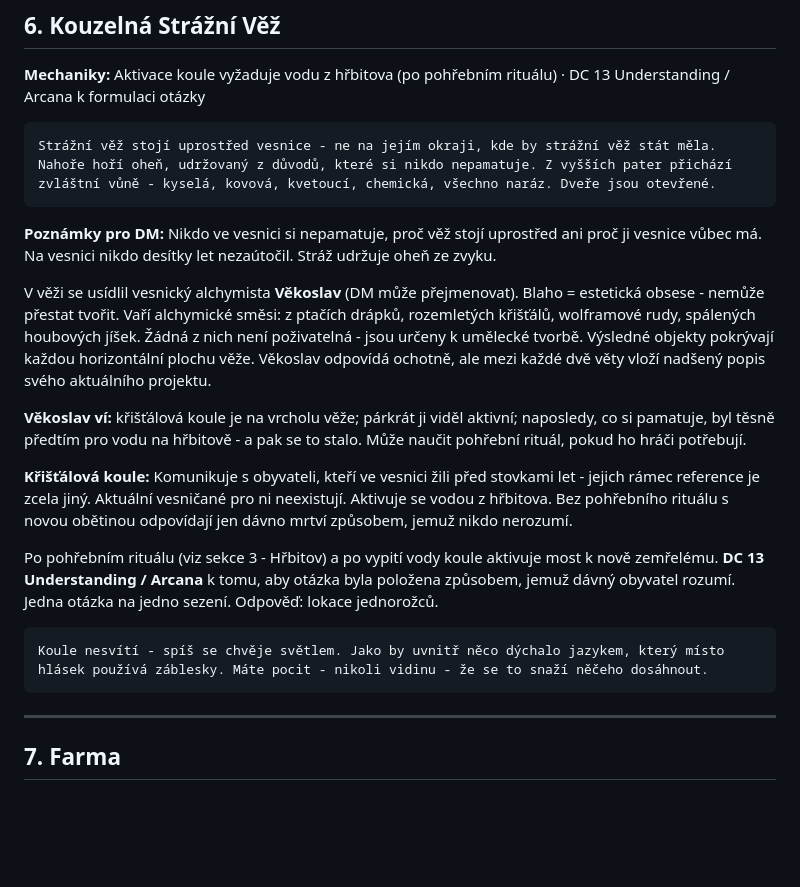
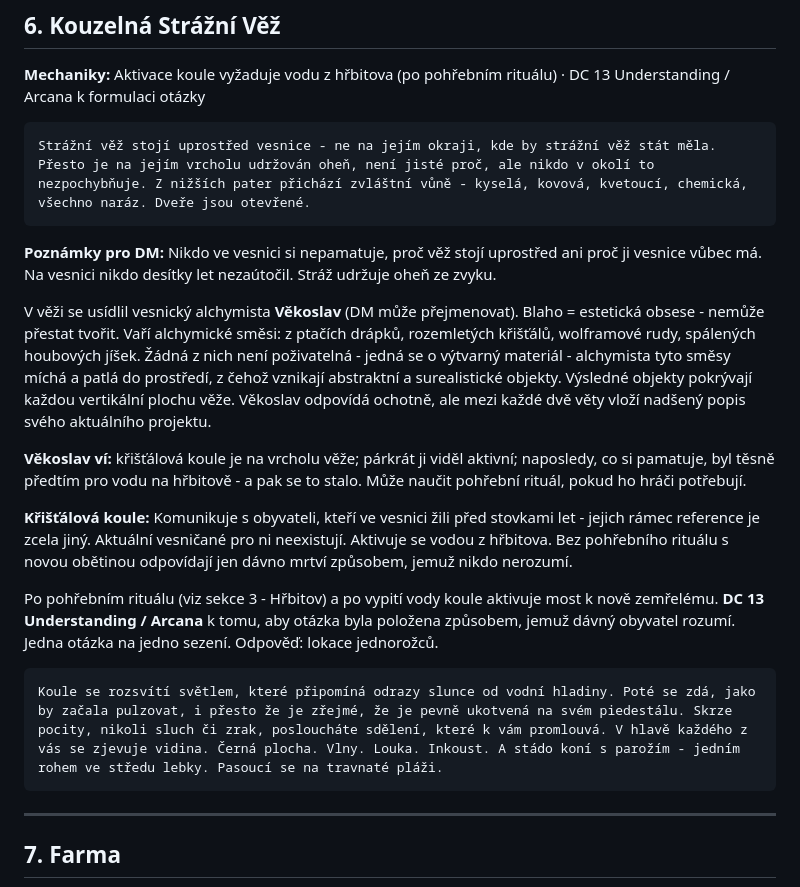
Before and after one commit to dtmika2/In-the-Pursuit-of-Unicorns, a Markdown page: Village.md, the part around the change. Rendered like a GitHub page; blank space fills up the shorter version.

Commit message:
conflict?

````diff
--- a/Village.md
+++ b/Village.md
@@ -278,13 +278,13 @@ Stařec ve velkém křesle. Má starostovskou šerpu přes košili, která potř
 **Mechaniky:** Aktivace koule vyžaduje vodu z hřbitova (po pohřebním rituálu) · DC 13 Understanding / Arcana k formulaci otázky
 
 ```
-Strážní věž stojí uprostřed vesnice - ne na jejím okraji, kde by strážní věž stát měla. Nahoře hoří oheň, udržovaný z důvodů, které si nikdo nepamatuje. Z vyšších pater přichází zvláštní vůně - kyselá, kovová, kvetoucí, chemická, všechno naráz. Dveře jsou otevřené.
+Strážní věž stojí uprostřed vesnice - ne na jejím okraji, kde by strážní věž stát měla. Přesto je na jejím vrcholu udržován oheň, není jisté proč, ale nikdo v okolí to nezpochybňuje. Z nižších pater přichází zvláštní vůně - kyselá, kovová, kvetoucí, chemická, všechno naráz. Dveře jsou otevřené.
 ```
 
 **Poznámky pro DM:**
 Nikdo ve vesnici si nepamatuje, proč věž stojí uprostřed ani proč ji vesnice vůbec má. Na vesnici nikdo desítky let nezaútočil. Stráž udržuje oheň ze zvyku.
 
-V věži se usídlil vesnický alchymista **Věkoslav** (DM může přejmenovat). Blaho = estetická obsese - nemůže přestat tvořit. Vaří alchymické směsi: z ptačích drápků, rozemletých křišťálů, wolframové rudy, spálených houbových jíšek. Žádná z nich není poživatelná - jsou určeny k umělecké tvorbě. Výsledné objekty pokrývají každou horizontální plochu věže. Věkoslav odpovídá ochotně, ale mezi každé dvě věty vloží nadšený popis svého aktuálního projektu.
+V věži se usídlil vesnický alchymista **Věkoslav** (DM může přejmenovat). Blaho = estetická obsese - nemůže přestat tvořit. Vaří alchymické směsi: z ptačích drápků, rozemletých křišťálů, wolframové rudy, spálených houbových jíšek. Žádná z nich není poživatelná - jedná se o výtvarný materiál - alchymista tyto směsy míchá a patlá do prostředí, z čehož vznikají abstraktní a surealistické objekty. Výsledné objekty pokrývají každou vertikální plochu věže. Věkoslav odpovídá ochotně, ale mezi každé dvě věty vloží nadšený popis svého aktuálního projektu.
 
 **Věkoslav ví:** křišťálová koule je na vrcholu věže; párkrát ji viděl aktivní; naposledy, co si pamatuje, byl těsně předtím pro vodu na hřbitově - a pak se to stalo. Může naučit pohřební rituál, pokud ho hráči potřebují.
 
@@ -293,7 +293,7 @@ V věži se usídlil vesnický alchymista **Věkoslav** (DM může přejmenovat)
 Po pohřebním rituálu (viz sekce 3 - Hřbitov) a po vypití vody koule aktivuje most k nově zemřelému. **DC 13 Understanding / Arcana** k tomu, aby otázka byla položena způsobem, jemuž dávný obyvatel rozumí. Jedna otázka na jedno sezení. Odpověď: lokace jednorožců.
 
 ```
-Koule nesvítí - spíš se chvěje světlem. Jako by uvnitř něco dýchalo jazykem, který místo hlásek používá záblesky. Máte pocit - nikoli vidinu - že se to snaží něčeho dosáhnout.
+Koule se rozsvítí světlem, které připomíná odrazy slunce od vodní hladiny. Poté se zdá, jako by začala pulzovat, i přesto že je zřejmé, že je pevně ukotvená na svém piedestálu. Skrze pocity, nikoli sluch či zrak, posloucháte sdělení, které k vám promlouvá. V hlavě každého z vás se zjevuje vidina. Černá plocha. Vlny. Louka. Inkoust. A stádo koní s parožím - jedním rohem ve středu lebky. Pasoucí se na travnaté pláži.
 ```
 
 ---
````
